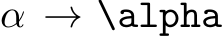
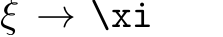
Before and after one commit to DvdMgr/screen2latex.el, a LaTeX figure (logo/logo.tex): the whole page. Compiled offline with pdfLaTeX.

Commit message:
Use xi instead of alpha for the logo
Better representation of the fact that this is an Emacs script!

```diff
--- a/logo/logo.tex
+++ b/logo/logo.tex
@@ -1,5 +1,5 @@
 \documentclass[convert={density=600,size=300x50}]{standalone}
 
 \begin{document}
-$\alpha \, \rightarrow$ \verb+\alpha+
+$\xi \, \rightarrow$ \verb+\xi+
 \end{document}
```
Also changed, not shown: logo/logo.png.
